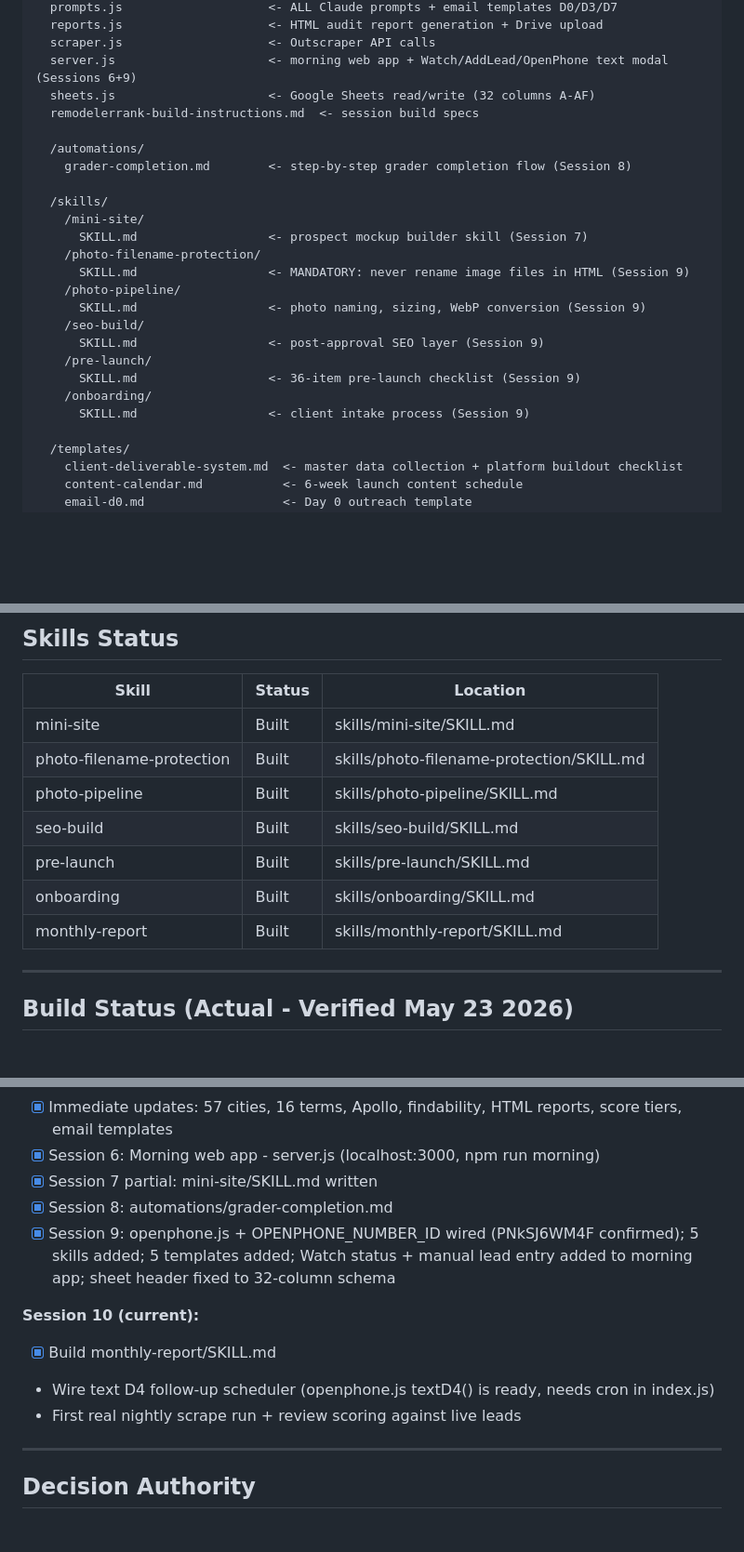
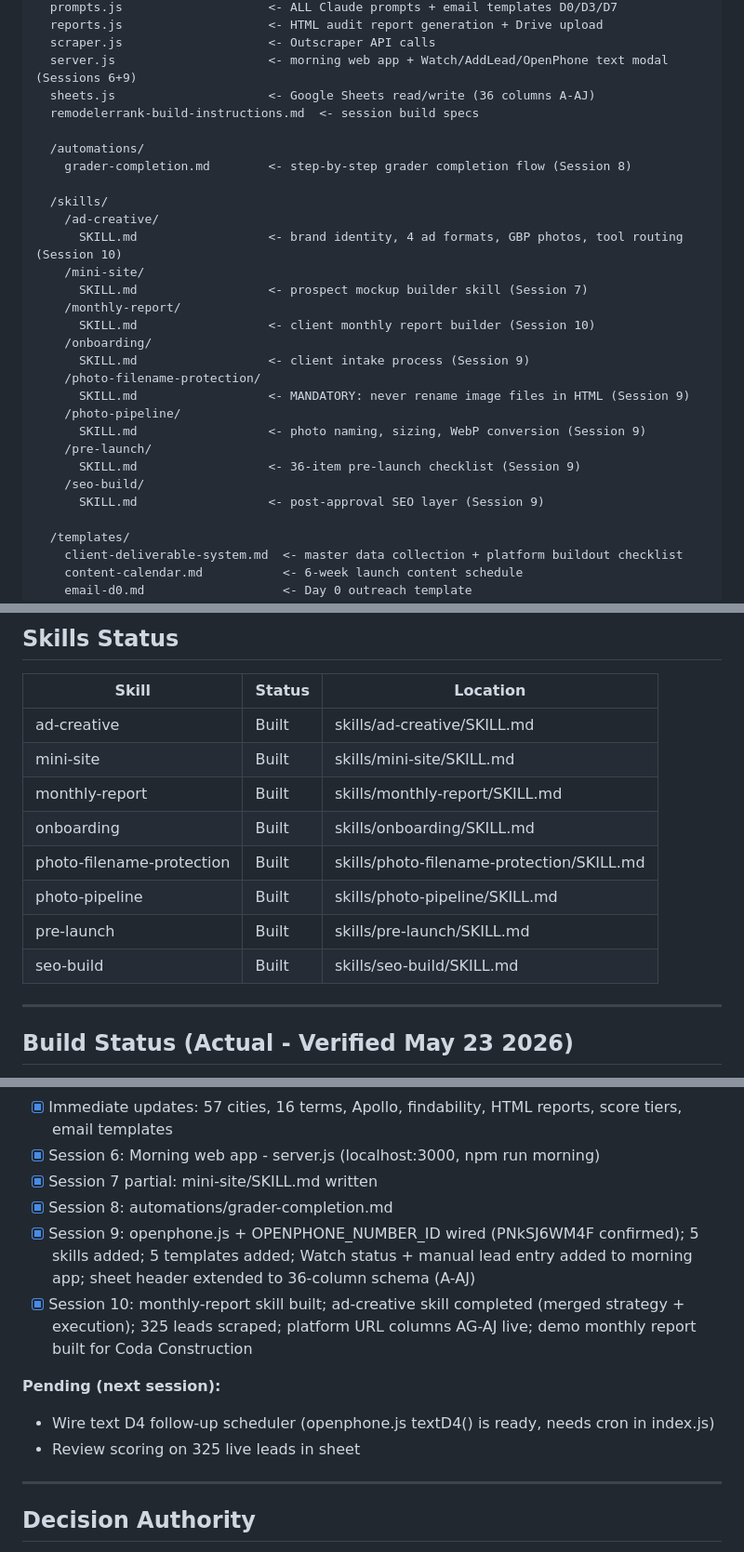
Before and after one commit to lovelyaistudiocontentlounge/remodelerrank, a Markdown page: CLAUDE.md, 3 parts joined by grey strips. Shown at 93% size. Rendered like a GitHub page; blank space fills up the shorter version.

Commit message:
Fix CLAUDE.md - add ad-creative to skills, correct column count, close Session 10
Co-Authored-By: Claude Sonnet 4.6 <noreply@anthropic.com>

```diff
--- a/CLAUDE.md
+++ b/CLAUDE.md
@@ -57,25 +57,29 @@ Never mix files between repos. Site files go in the website repo. Pipeline code
   reports.js                    <- HTML audit report generation + Drive upload
   scraper.js                    <- Outscraper API calls
   server.js                     <- morning web app + Watch/AddLead/OpenPhone text modal (Sessions 6+9)
-  sheets.js                     <- Google Sheets read/write (32 columns A-AF)
+  sheets.js                     <- Google Sheets read/write (36 columns A-AJ)
   remodelerrank-build-instructions.md  <- session build specs
 
   /automations/
     grader-completion.md        <- step-by-step grader completion flow (Session 8)
 
   /skills/
+    /ad-creative/
+      SKILL.md                  <- brand identity, 4 ad formats, GBP photos, tool routing (Session 10)
     /mini-site/
       SKILL.md                  <- prospect mockup builder skill (Session 7)
+    /monthly-report/
+      SKILL.md                  <- client monthly report builder (Session 10)
+    /onboarding/
+      SKILL.md                  <- client intake process (Session 9)
     /photo-filename-protection/
       SKILL.md                  <- MANDATORY: never rename image files in HTML (Session 9)
     /photo-pipeline/
       SKILL.md                  <- photo naming, sizing, WebP conversion (Session 9)
+    /pre-launch/
+      SKILL.md                  <- 36-item pre-launch checklist (Session 9)
     /seo-build/
       SKILL.md                  <- post-approval SEO layer (Session 9)
-    /pre-launch/
-      SKILL.md                  <- 36-item pre-launch checklist (Session 9)
-    /onboarding/
-      SKILL.md                  <- client intake process (Session 9)
 
   /templates/
     client-deliverable-system.md  <- master data collection + platform buildout checklist
@@ -403,13 +407,14 @@ Three phases:
 
 | Skill | Status | Location |
 |---|---|---|
+| ad-creative | Built | skills/ad-creative/SKILL.md |
 | mini-site | Built | skills/mini-site/SKILL.md |
+| monthly-report | Built | skills/monthly-report/SKILL.md |
+| onboarding | Built | skills/onboarding/SKILL.md |
 | photo-filename-protection | Built | skills/photo-filename-protection/SKILL.md |
 | photo-pipeline | Built | skills/photo-pipeline/SKILL.md |
+| pre-launch | Built | skills/pre-launch/SKILL.md |
 | seo-build | Built | skills/seo-build/SKILL.md |
-| pre-launch | Built | skills/pre-launch/SKILL.md |
-| onboarding | Built | skills/onboarding/SKILL.md |
-| monthly-report | Built | skills/monthly-report/SKILL.md |
 
 ---
 
@@ -424,12 +429,12 @@ Three phases:
 - [x] Session 6: Morning web app - server.js (localhost:3000, npm run morning)
 - [x] Session 7 partial: mini-site/SKILL.md written
 - [x] Session 8: automations/grader-completion.md
-- [x] Session 9: openphone.js + OPENPHONE_NUMBER_ID wired (PNkSJ6WM4F confirmed); 5 skills added; 5 templates added; Watch status + manual lead entry added to morning app; sheet header fixed to 32-column schema
+- [x] Session 9: openphone.js + OPENPHONE_NUMBER_ID wired (PNkSJ6WM4F confirmed); 5 skills added; 5 templates added; Watch status + manual lead entry added to morning app; sheet header extended to 36-column schema (A-AJ)
+- [x] Session 10: monthly-report skill built; ad-creative skill completed (merged strategy + execution); 325 leads scraped; platform URL columns AG-AJ live; demo monthly report built for Coda Construction
 
-**Session 10 (current):**
-- [x] Build monthly-report/SKILL.md
+**Pending (next session):**
 - Wire text D4 follow-up scheduler (openphone.js textD4() is ready, needs cron in index.js)
-- First real nightly scrape run + review scoring against live leads
+- Review scoring on 325 live leads in sheet
 
 ---
 
```
